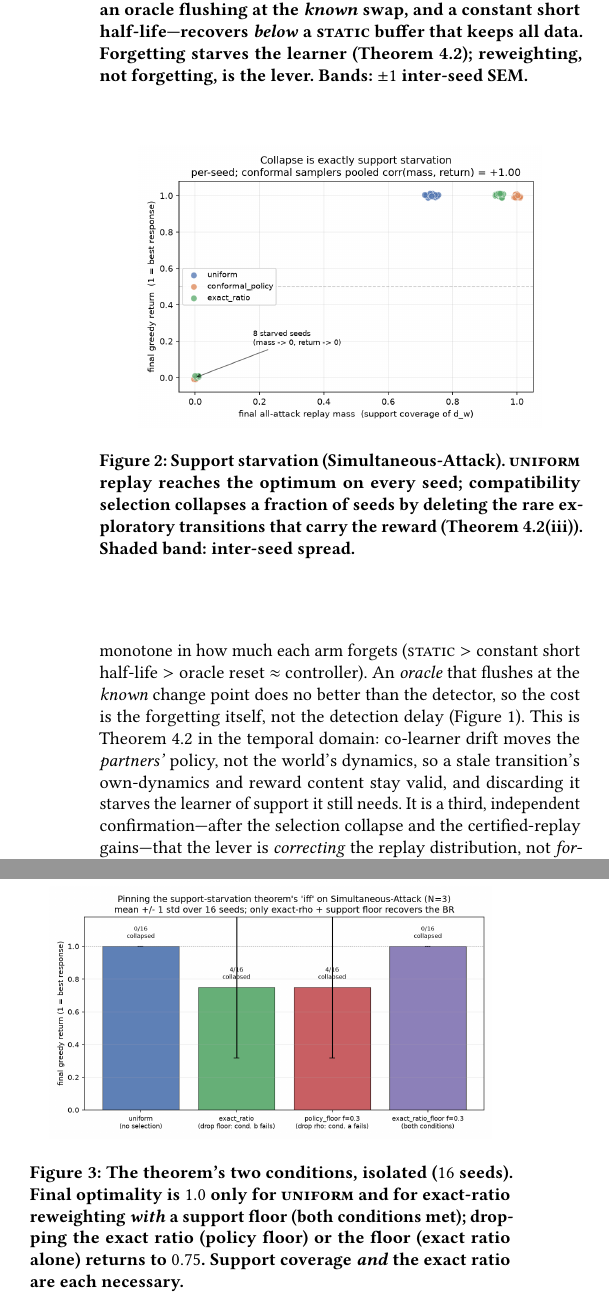
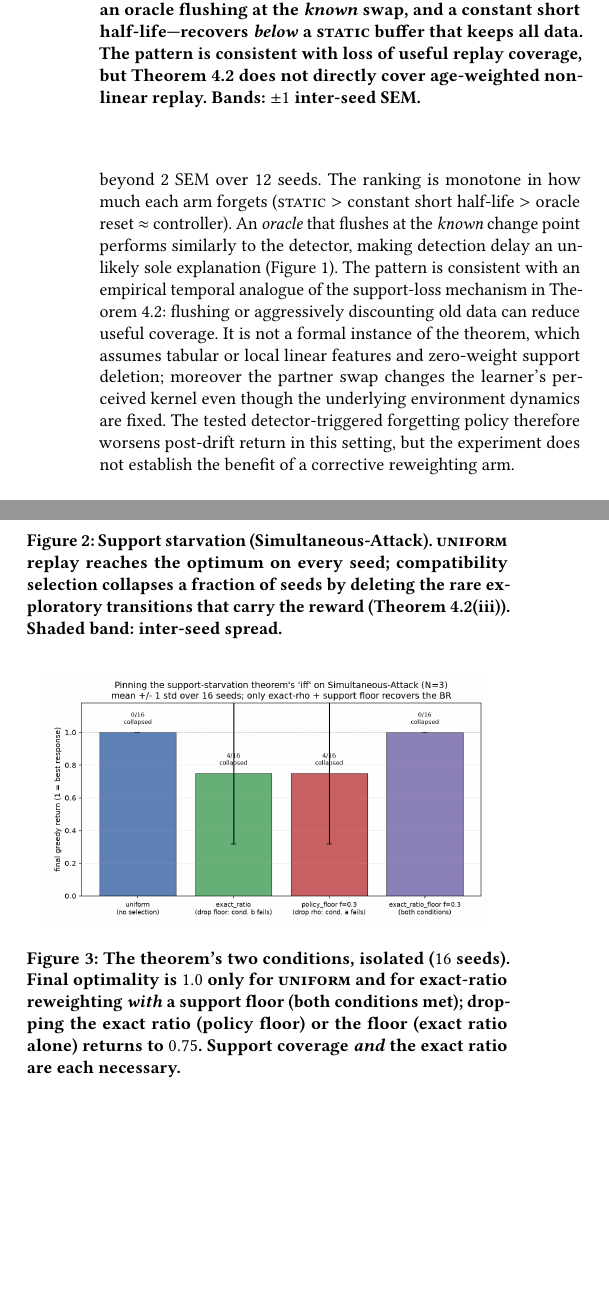
Before and after one commit to ArnaudGardille/report-offline-marl-stability, a LaTeX document (AAMAS_2024_sample.tex): two parts of the columns of page 7 of 10, joined at a grey line, cut so that both start at the same text, the shorter picture padded with empty space. The pictures show the PDF file AAMAS_2024_sample.pdf that the author committed with the source.

Commit message:
paper: qualify the recovery interpretation
Co-Authored-By: Codex Opus 4.8 <noreply@anthropic.com>

```diff
--- a/AAMAS_2024_sample.tex
+++ b/AAMAS_2024_sample.tex
@@ -828,12 +828,15 @@ beyond $2$ SEM over $12$ seeds---and the ranking is monotone in how much each ar
+(mean $\pm$ SEM), both beyond $2$ SEM over $12$ seeds. The ranking is monotone in
+how much each arm forgets
 (\textsc{static} $>$ constant short half-life $>$ oracle reset $\approx$ controller). An
-\emph{oracle} that flushes at the \emph{known} change point does no better than the
-detector, so the cost is the forgetting itself, not the detection delay
-(Figure~\ref{fig:recovery}). This is Theorem~\ref{thm:starvation} in the temporal domain:
-co-learner drift moves the \emph{partners'} policy, not the world's dynamics, so a stale
-transition's own-dynamics and reward content stay valid, and discarding it starves the
-learner of support it still needs. It is a third, independent confirmation---after the
-selection collapse and the certified-replay gains---that the lever is \emph{correcting} the
-replay distribution, not \emph{forgetting} it.
+\emph{oracle} that flushes at the \emph{known} change point performs similarly to the
+detector, making detection delay an unlikely sole explanation
+(Figure~\ref{fig:recovery}). The pattern is consistent with an empirical temporal analogue
+of the support-loss mechanism in Theorem~\ref{thm:starvation}: flushing or aggressively
+discounting old data can reduce useful coverage. It is not a formal instance of the theorem,
+which assumes tabular or local linear features and zero-weight support deletion; moreover the partner swap changes
+the learner's perceived kernel even though the underlying environment dynamics are fixed.
+The tested detector-triggered forgetting policy therefore worsens post-drift return in this
+setting, but the experiment does not establish the benefit of a corrective reweighting arm.
 
 \begin{figure}[t]
   \centering
@@ -842,8 +845,9 @@ replay distribution, not \emph{forgetting} it.
   seeds). The detector fires reliably (mean delay $+733$ steps, dotted line), yet every
   forgetting-based replay control---the two-channel controller (alarm-flush $+$ half-life),
   an oracle flushing at the \emph{known} swap, and a constant short half-life---recovers
-  \emph{below} a \textsc{static} buffer that keeps all data. Forgetting starves the learner
-  (Theorem~\ref{thm:starvation}); reweighting, not forgetting, is the lever. Bands: $\pm1$
+  \emph{below} a \textsc{static} buffer that keeps all data. The pattern is consistent with
+  loss of useful replay coverage, but Theorem~\ref{thm:starvation} does not directly cover
+  age-weighted nonlinear replay. Bands: $\pm1$
   inter-seed SEM.}
   \label{fig:recovery}
   \Description{Greedy team return versus environment step for four replay-control arms after
@@ -944 +945 @@ learner and, we find, slows return recovery rather than speeding it, so the acti
-lever is \emph{correcting} the replay distribution, not discarding it. Scaling this
+importance ratio. The caution has an empirical temporal analogue: driving replay to
```
Also changed, not shown: code/RUN_ON_GPU.md (+3 -2 lines), AAMAS_2024_sample.pdf, AAMAS_2024_sample.tex (13 more changed lines).
